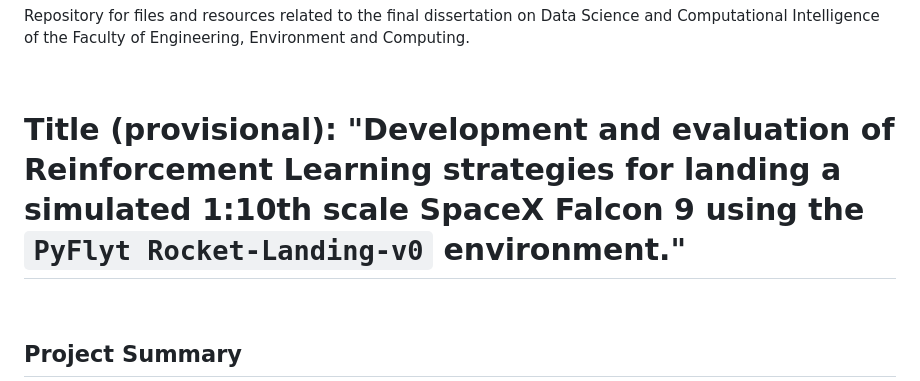
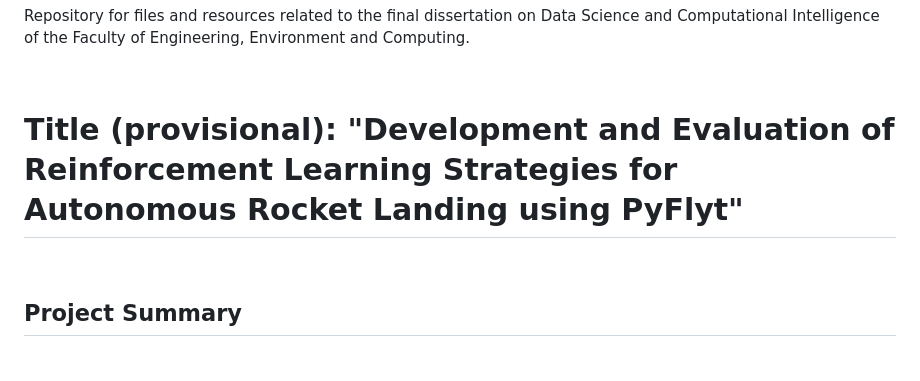
Before and after one commit to LFL077/7051CEM, a Markdown page: README.md, the part around the change. Drawn GitHub-style; blank space fills up the shorter version.

```diff
--- a/README.md
+++ b/README.md
@@ -6,7 +6,7 @@ Repository for files and resources related to the final dissertation on Data Sci
 
 <br>
 
-# Title (provisional): "Development and evaluation of Reinforcement Learning strategies for landing a simulated 1:10th scale SpaceX Falcon 9 using the `PyFlyt Rocket-Landing-v0` environment."
+# Title (provisional): "Development and Evaluation of Reinforcement Learning Strategies for Autonomous Rocket Landing using PyFlyt"
 
 <br>
 
```
